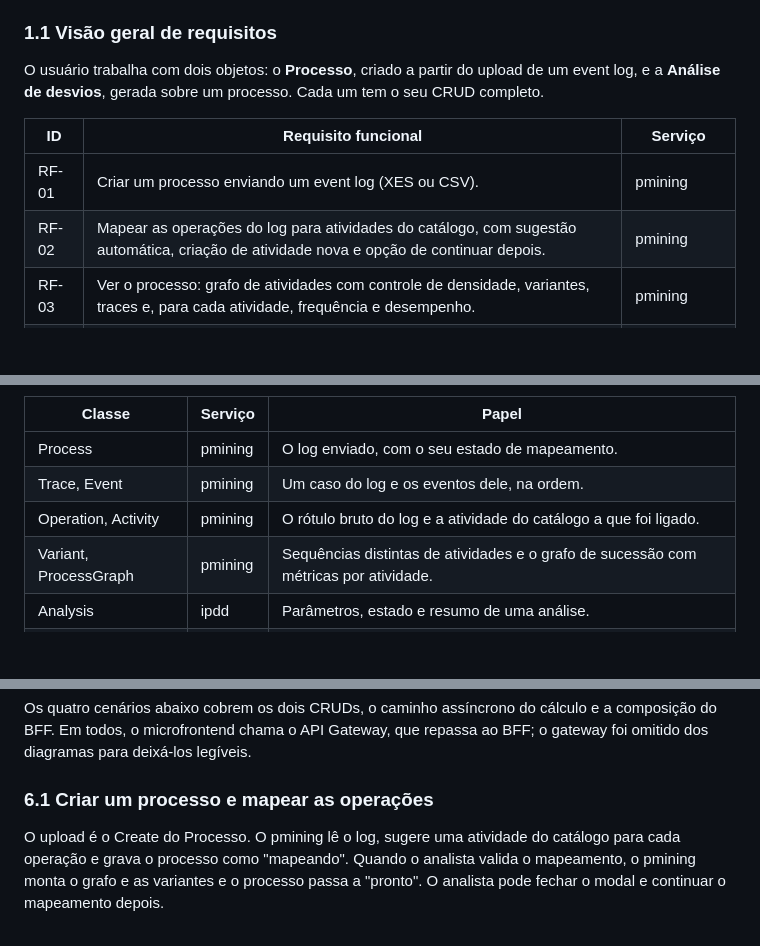
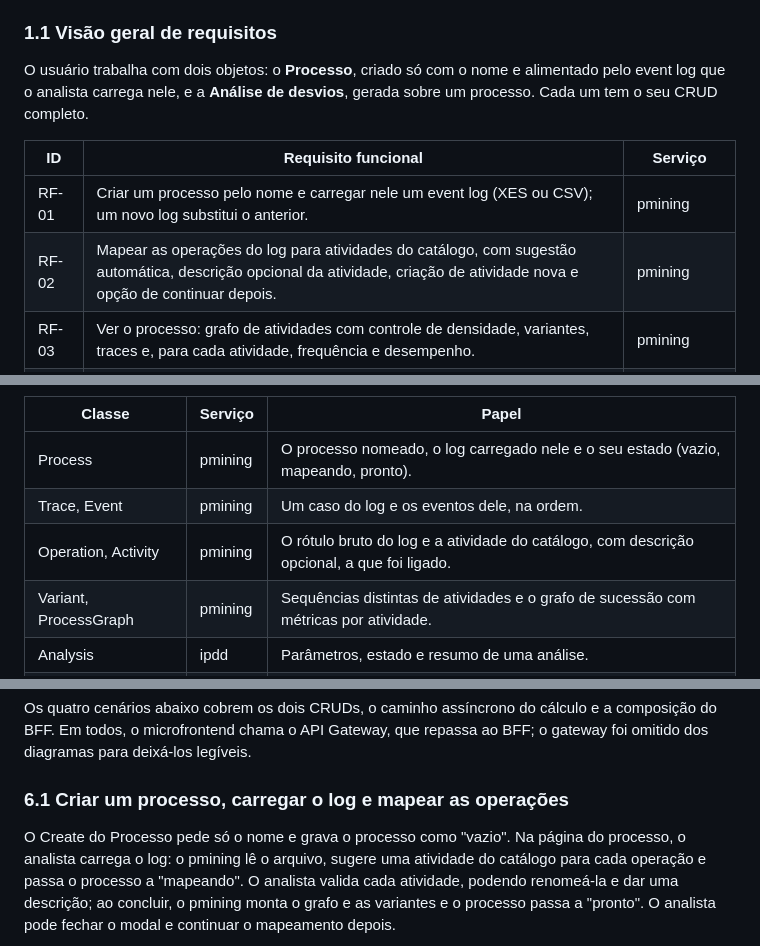
Before and after one commit to aland3r/deviante-docs, a Markdown page: driftor/arc42.md, 3 parts joined by grey strips. Rendered like a GitHub page; blank space fills up the shorter version.

Commit message:
arc42 do driftor: processo nasce vazio, log carregado depois e descrição da atividade

````diff
--- a/driftor/arc42.md
+++ b/driftor/arc42.md
@@ -12,12 +12,12 @@ Esta documentação descreve a arquitetura da versão em nuvem do Driftor: um mi
 
 ### 1.1 Visão geral de requisitos
 
-O usuário trabalha com dois objetos: o **Processo**, criado a partir do upload de um event log, e a **Análise de desvios**, gerada sobre um processo. Cada um tem o seu CRUD completo.
+O usuário trabalha com dois objetos: o **Processo**, criado só com o nome e alimentado pelo event log que o analista carrega nele, e a **Análise de desvios**, gerada sobre um processo. Cada um tem o seu CRUD completo.
 
 | ID | Requisito funcional | Serviço |
 |---|---|---|
-| RF-01 | Criar um processo enviando um event log (XES ou CSV). | pmining |
-| RF-02 | Mapear as operações do log para atividades do catálogo, com sugestão automática, criação de atividade nova e opção de continuar depois. | pmining |
+| RF-01 | Criar um processo pelo nome e carregar nele um event log (XES ou CSV); um novo log substitui o anterior. | pmining |
+| RF-02 | Mapear as operações do log para atividades do catálogo, com sugestão automática, descrição opcional da atividade, criação de atividade nova e opção de continuar depois. | pmining |
 | RF-03 | Ver o processo: grafo de atividades com controle de densidade, variantes, traces e, para cada atividade, frequência e desempenho. | pmining |
 | RF-04 | Renomear e excluir um processo; a exclusão apaga também as análises dele. | pmining, ipdd |
 | RF-05 | Gerar uma análise de desvios escolhendo o processo, a série (duração total do trace ou tempo numa atividade), a sensibilidade δ e o tratamento (bruto ou tratado). | ipdd, fn-adwin |
@@ -376,9 +377,9 @@ classDiagram
 
 | Classe | Serviço | Papel |
 |---|---|---|
-| Process | pmining | O log enviado, com o seu estado de mapeamento. |
+| Process | pmining | O processo nomeado, o log carregado nele e o seu estado (vazio, mapeando, pronto). |
 | Trace, Event | pmining | Um caso do log e os eventos dele, na ordem. |
-| Operation, Activity | pmining | O rótulo bruto do log e a atividade do catálogo a que foi ligado. |
+| Operation, Activity | pmining | O rótulo bruto do log e a atividade do catálogo, com descrição opcional, a que foi ligado. |
 | Variant, ProcessGraph | pmining | Sequências distintas de atividades e o grafo de sucessão com métricas por atividade. |
 | Analysis | ipdd | Parâmetros, estado e resumo de uma análise. |
 | SeriesPoint | ipdd | Um valor da série por trace (duração total ou tempo numa atividade). |
@@ -391,9 +392,9 @@ classDiagram
 
 Os quatro cenários abaixo cobrem os dois CRUDs, o caminho assíncrono do cálculo e a composição do BFF. Em todos, o microfrontend chama o API Gateway, que repassa ao BFF; o gateway foi omitido dos diagramas para deixá-los legíveis.
 
-### 6.1 Criar um processo e mapear as operações
+### 6.1 Criar um processo, carregar o log e mapear as operações
 
-O upload é o Create do Processo. O pmining lê o log, sugere uma atividade do catálogo para cada operação e grava o processo como "mapeando". Quando o analista valida o mapeamento, o pmining monta o grafo e as variantes e o processo passa a "pronto". O analista pode fechar o modal e continuar o mapeamento depois.
+O Create do Processo pede só o nome e grava o processo como "vazio". Na página do processo, o analista carrega o log: o pmining lê o arquivo, sugere uma atividade do catálogo para cada operação e passa o processo a "mapeando". O analista valida cada atividade, podendo renomeá-la e dar uma descrição; ao concluir, o pmining monta o grafo e as variantes e o processo passa a "pronto". O analista pode fechar o modal e continuar o mapeamento depois.
 
 ```mermaid
 sequenceDiagram
````
Also changed, not shown: other parts of driftor/arc42.md (+15 -10 lines).
